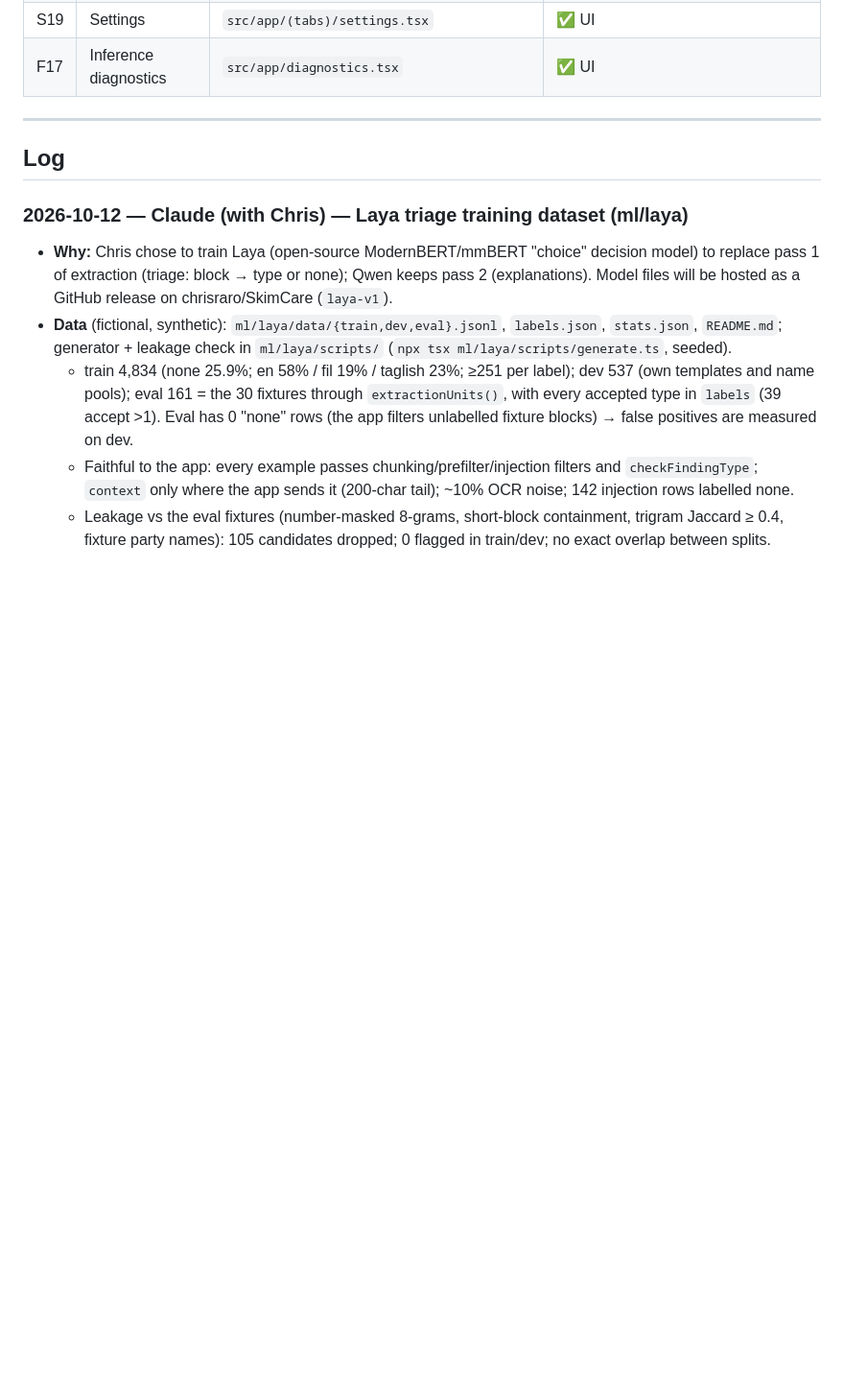
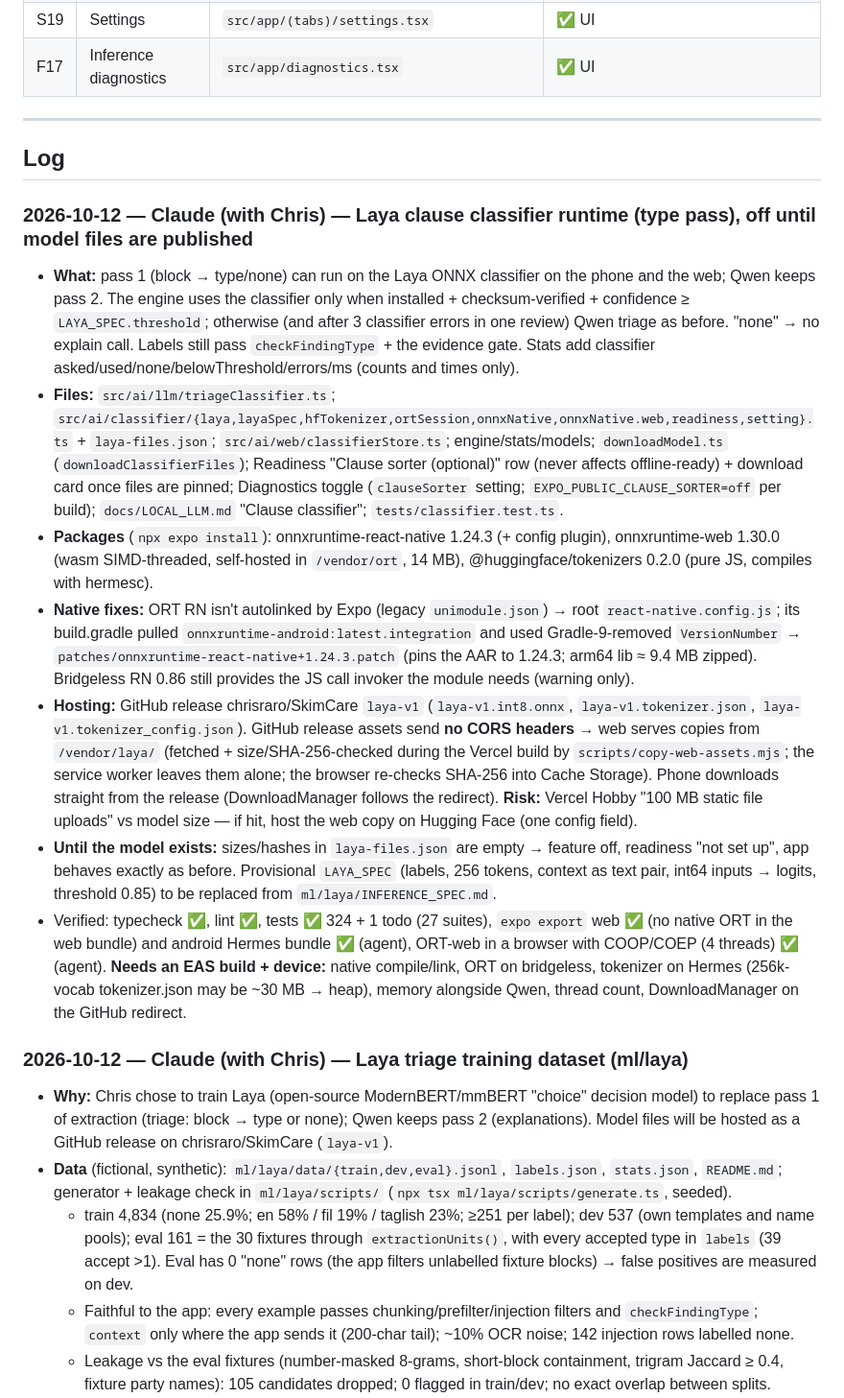
Before and after one commit to chrisraro/SkimCare, a Markdown page: PROGRESS.md, the part around the change. Shown at 96% size. Drawn GitHub-style; blank space fills up the shorter version.

Commit message:
PROGRESS: Laya classifier runtime
Co-Authored-By: Claude Opus 5.5 <noreply@anthropic.com>

```diff
--- a/PROGRESS.md
+++ b/PROGRESS.md
@@ -130,6 +130,15 @@ Branch `feat/local-llm-engine`, merged to `main` (PRs #1, #2). Details are in th
 ---
 
 ## Log
+
+### 2026-10-12 — Claude (with Chris) — Laya clause classifier runtime (type pass), off until model files are published
+- **What:** pass 1 (block → type/none) can run on the Laya ONNX classifier on the phone and the web; Qwen keeps pass 2. The engine uses the classifier only when installed + checksum-verified + confidence ≥ `LAYA_SPEC.threshold`; otherwise (and after 3 classifier errors in one review) Qwen triage as before. "none" → no explain call. Labels still pass `checkFindingType` + the evidence gate. Stats add classifier asked/used/none/belowThreshold/errors/ms (counts and times only).
+- **Files:** `src/ai/llm/triageClassifier.ts`; `src/ai/classifier/{laya,layaSpec,hfTokenizer,ortSession,onnxNative,onnxNative.web,readiness,setting}.ts` + `laya-files.json`; `src/ai/web/classifierStore.ts`; engine/stats/models; `downloadModel.ts` (`downloadClassifierFiles`); Readiness "Clause sorter (optional)" row (never affects offline-ready) + download card once files are pinned; Diagnostics toggle (`clauseSorter` setting; `EXPO_PUBLIC_CLAUSE_SORTER=off` per build); `docs/LOCAL_LLM.md` "Clause classifier"; `tests/classifier.test.ts`.
+- **Packages** (`npx expo install`): onnxruntime-react-native 1.24.3 (+ config plugin), onnxruntime-web 1.30.0 (wasm SIMD-threaded, self-hosted in `/vendor/ort`, 14 MB), @huggingface/tokenizers 0.2.0 (pure JS, compiles with hermesc).
+- **Native fixes:** ORT RN isn't autolinked by Expo (legacy `unimodule.json`) → root `react-native.config.js`; its build.gradle pulled `onnxruntime-android:latest.integration` and used Gradle-9-removed `VersionNumber` → `patches/onnxruntime-react-native+1.24.3.patch` (pins the AAR to 1.24.3; arm64 lib ≈ 9.4 MB zipped). Bridgeless RN 0.86 still provides the JS call invoker the module needs (warning only).
+- **Hosting:** GitHub release chrisraro/SkimCare `laya-v1` (`laya-v1.int8.onnx`, `laya-v1.tokenizer.json`, `laya-v1.tokenizer_config.json`). GitHub release assets send **no CORS headers** → web serves copies from `/vendor/laya/` (fetched + size/SHA-256-checked during the Vercel build by `scripts/copy-web-assets.mjs`; the service worker leaves them alone; the browser re-checks SHA-256 into Cache Storage). Phone downloads straight from the release (DownloadManager follows the redirect). **Risk:** Vercel Hobby "100 MB static file uploads" vs model size — if hit, host the web copy on Hugging Face (one config field).
+- **Until the model exists:** sizes/hashes in `laya-files.json` are empty → feature off, readiness "not set up", app behaves exactly as before. Provisional `LAYA_SPEC` (labels, 256 tokens, context as text pair, int64 inputs → logits, threshold 0.85) to be replaced from `ml/laya/INFERENCE_SPEC.md`.
+- Verified: typecheck ✅, lint ✅, tests ✅ 324 + 1 todo (27 suites), `expo export` web ✅ (no native ORT in the web bundle) and android Hermes bundle ✅ (agent), ORT-web in a browser with COOP/COEP (4 threads) ✅ (agent). **Needs an EAS build + device:** native compile/link, ORT on bridgeless, tokenizer on Hermes (256k-vocab tokenizer.json may be ~30 MB → heap), memory alongside Qwen, thread count, DownloadManager on the GitHub redirect.
 
 ### 2026-10-12 — Claude (with Chris) — Laya triage training dataset (ml/laya)
 - **Why:** Chris chose to train Laya (open-source ModernBERT/mmBERT "choice" decision model) to replace pass 1 of extraction (triage: block → type or none); Qwen keeps pass 2 (explanations). Model files will be hosted as a GitHub release on chrisraro/SkimCare (`laya-v1`).
```
